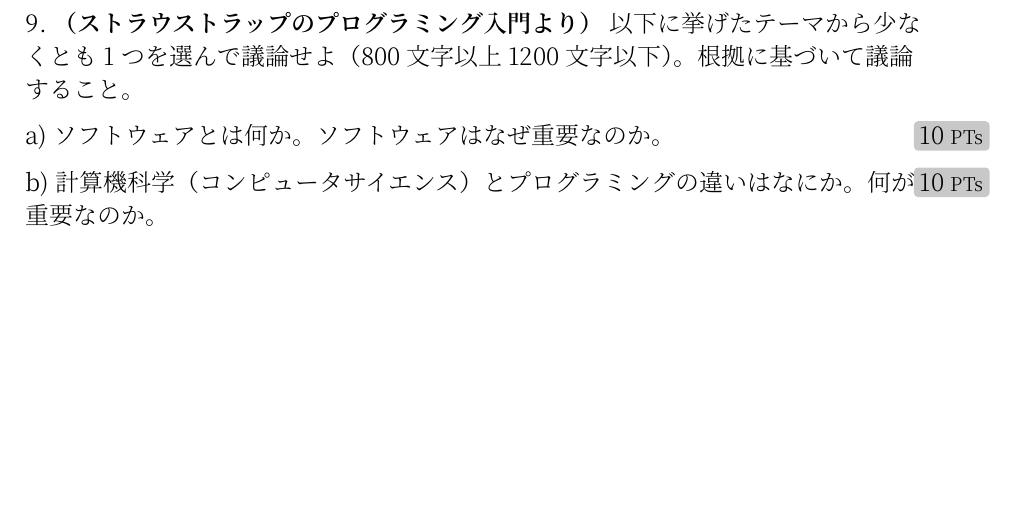
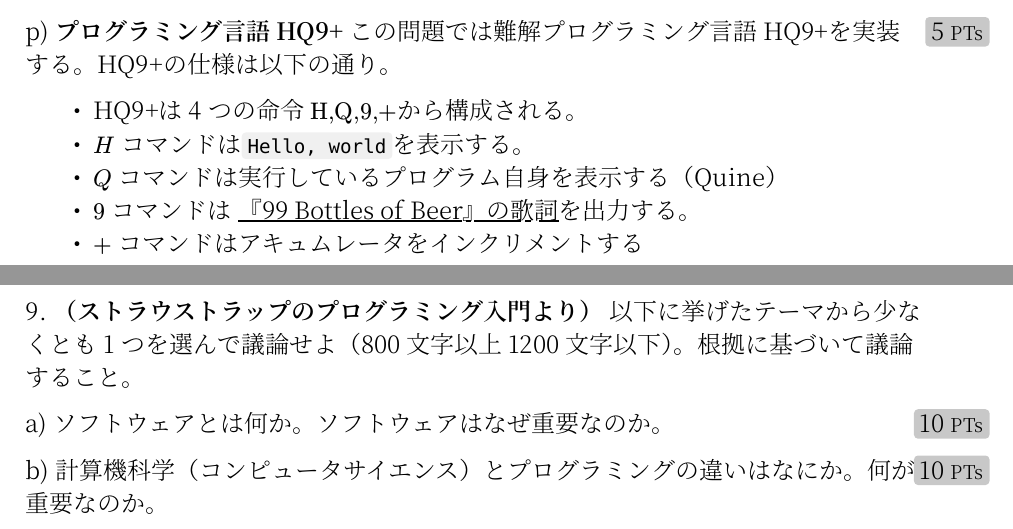
Before and after one commit to coalg/notebook, a Typst document (exercises/basic-exercise.typ): part of page 22 of 23 before the commit and two parts of pages 21 and 22 of 23 after it, the two joined at a grey line, cut at the place of the change, the shorter picture padded with empty space. The pictures show the PDF file exercises/basic-exercise.pdf that the author committed with the source.

Commit message:
HQ9+実装問題を追加

```diff
--- a/exercises/basic-exercise.typ
+++ b/exercises/basic-exercise.typ
@@ -1315,6 +1315,16 @@
     - 敵を複数にする
     - 行動順にも乱数による幅を持たせる
   ]
+
+  #question(points: 5)[
+    *プログラミング言語HQ9+* この問題では難解プログラミング言語HQ9+を実装する。HQ9+の仕様は以下の通り。
+
+    - HQ9+は4つの命令 $"H,Q,9,+"$から構成される。
+    - $"H"$ コマンドは`Hello, world`を表示する。
+    - $"Q"$ コマンドは実行しているプログラム自身を表示する（Quine）
+    - $"9"$ コマンドは #link("https://dic.nicovideo.jp/a/99%20bottles%20of%20beer")[『99 Bottles of Beer』の歌詞]を出力する。
+    - $"+"$ コマンドはアキュムレータをインクリメントする
+  ]
 ]
 
 #pagebreak()
```
Also changed, not shown: exercises/basic-exercise.pdf.
